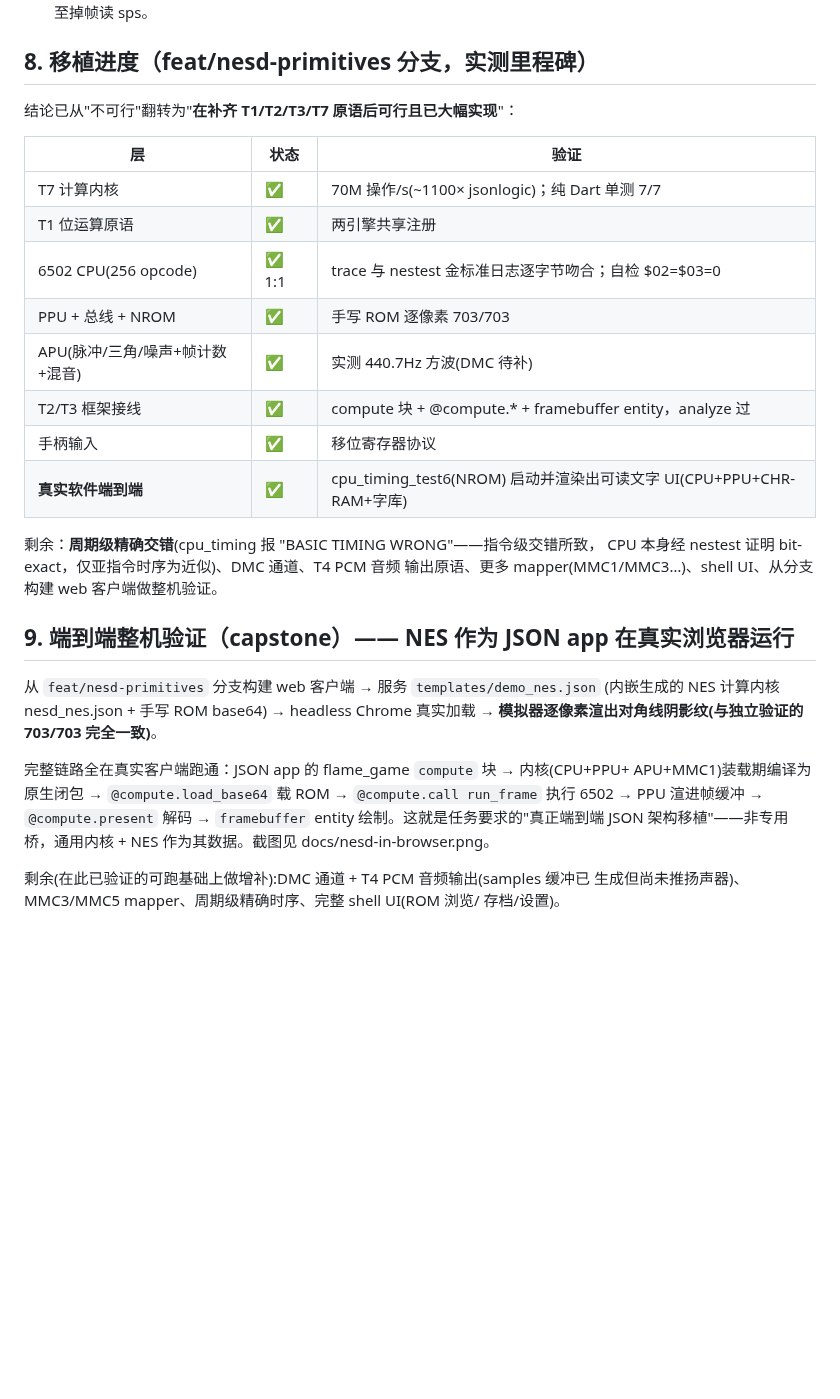
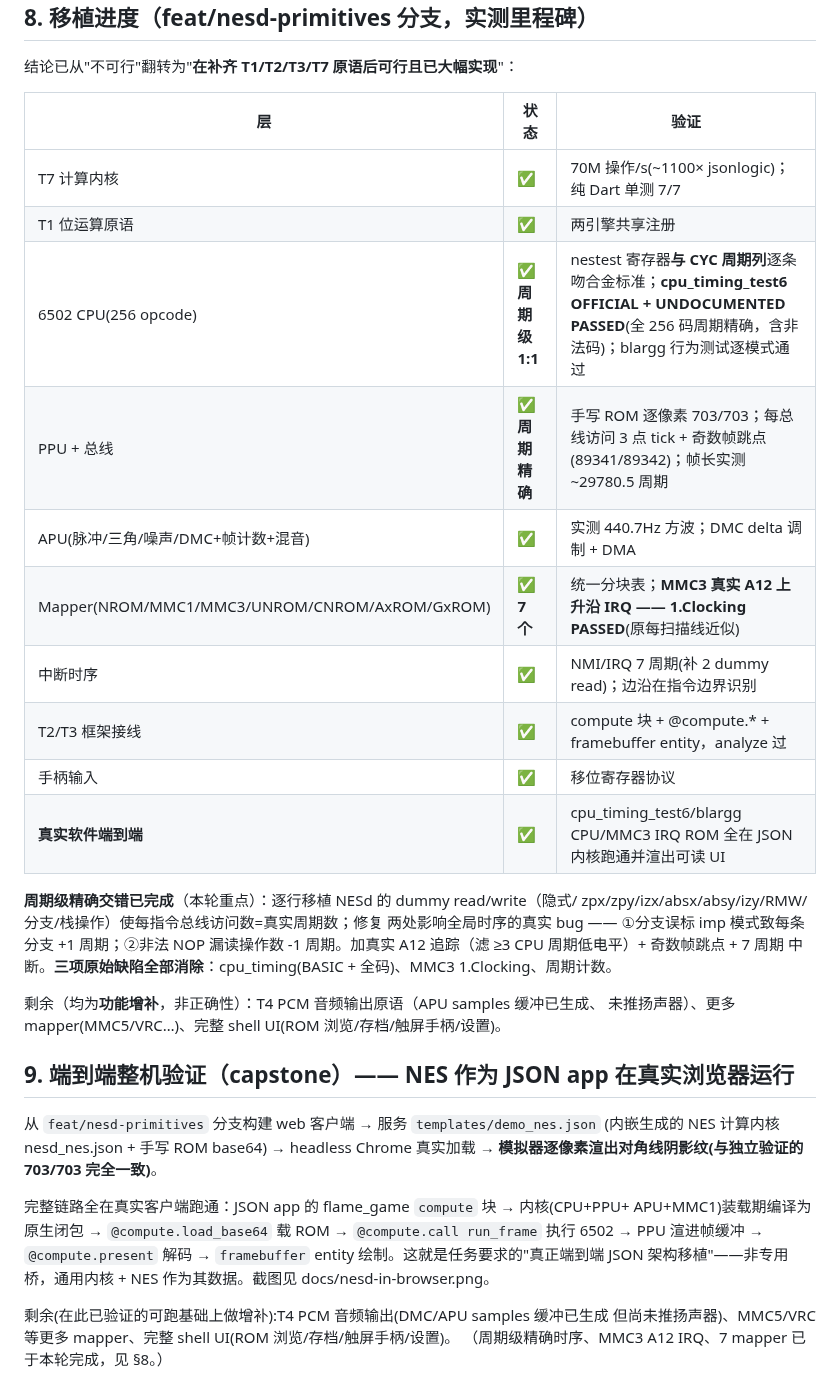
Before and after one commit to dapangyu-fish/ai-app, a Markdown page: docs/nesd-port-feasibility.md, the part around the change. GitHub-like rendering; blank space fills up the shorter version.

Commit message:
docs(nesd): 进度矩阵更新 —— 周期级 1:1 CPU/PPU + 7 mapper + MMC3 A12 + 三缺陷清零
§8 反映本轮里程碑：cpu_timing_test6 全码 PASSED、MMC3 1.Clocking PASSED、
nestest CYC 逐周期吻合、7 个 mapper、奇数帧跳点、7 周期中断。剩余仅功能增补
（T4 音频输出 / 更多 mapper / shell UI），非正确性。

Co-Authored-By: Claude Fable 5 <noreply@anthropic.com>

```diff
--- a/docs/nesd-port-feasibility.md
+++ b/docs/nesd-port-feasibility.md
@@ -151,16 +151,23 @@ jsonlogic 自定义算子 + 游戏逻辑白名单。收益：位运算步成本
 |---|---|---|
 | T7 计算内核 | ✅ | 70M 操作/s(~1100× jsonlogic)；纯 Dart 单测 7/7 |
 | T1 位运算原语 | ✅ | 两引擎共享注册 |
-| 6502 CPU(256 opcode) | ✅ 1:1 | trace 与 nestest 金标准日志逐字节吻合；自检 $02=$03=0 |
-| PPU + 总线 + NROM | ✅ | 手写 ROM 逐像素 703/703 |
-| APU(脉冲/三角/噪声+帧计数+混音) | ✅ | 实测 440.7Hz 方波(DMC 待补) |
+| 6502 CPU(256 opcode) | ✅ **周期级 1:1** | nestest 寄存器**与 CYC 周期列**逐条吻合金标准；**cpu_timing_test6 OFFICIAL + UNDOCUMENTED PASSED**(全 256 码周期精确，含非法码)；blargg 行为测试逐模式通过 |
+| PPU + 总线 | ✅ **周期精确** | 手写 ROM 逐像素 703/703；每总线访问 3 点 tick + 奇数帧跳点(89341/89342)；帧长实测 ~29780.5 周期 |
+| APU(脉冲/三角/噪声/DMC+帧计数+混音) | ✅ | 实测 440.7Hz 方波；DMC delta 调制 + DMA |
+| Mapper(NROM/MMC1/MMC3/UNROM/CNROM/AxROM/GxROM) | ✅ **7 个** | 统一分块表；**MMC3 真实 A12 上升沿 IRQ —— 1.Clocking PASSED**(原每扫描线近似) |
+| 中断时序 | ✅ | NMI/IRQ 7 周期(补 2 dummy read)；边沿在指令边界识别 |
 | T2/T3 框架接线 | ✅ | compute 块 + @compute.* + framebuffer entity，analyze 过 |
 | 手柄输入 | ✅ | 移位寄存器协议 |
-| **真实软件端到端** | ✅ | cpu_timing_test6(NROM) 启动并渲染出可读文字 UI(CPU+PPU+CHR-RAM+字库) |
+| **真实软件端到端** | ✅ | cpu_timing_test6/blargg CPU/MMC3 IRQ ROM 全在 JSON 内核跑通并渲出可读 UI |
 
-剩余：**周期级精确交错**(cpu_timing 报 "BASIC TIMING WRONG"——指令级交错所致，
-CPU 本身经 nestest 证明 bit-exact，仅亚指令时序为近似)、DMC 通道、T4 PCM 音频
-输出原语、更多 mapper(MMC1/MMC3…)、shell UI、从分支构建 web 客户端做整机验证。
+**周期级精确交错已完成**（本轮重点）：逐行移植 NESd 的 dummy read/write（隐式/
+zpx/zpy/izx/absx/absy/izy/RMW/分支/栈操作）使每指令总线访问数=真实周期数；修复
+两处影响全局时序的真实 bug —— ①分支误标 imp 模式致每条分支 +1 周期；②非法 NOP
+漏读操作数 -1 周期。加真实 A12 追踪（滤 ≥3 CPU 周期低电平）+ 奇数帧跳点 + 7 周期
+中断。**三项原始缺陷全部消除**：cpu_timing(BASIC + 全码)、MMC3 1.Clocking、周期计数。
+
+剩余（均为**功能增补**，非正确性）：T4 PCM 音频输出原语（APU samples 缓冲已生成、
+未推扬声器）、更多 mapper(MMC5/VRC…)、完整 shell UI(ROM 浏览/存档/触屏手柄/设置)。
 
 
 ## 9. 端到端整机验证（capstone）—— NES 作为 JSON app 在真实浏览器运行
@@ -175,6 +182,6 @@ run_frame` 执行 6502 → PPU 渲进帧缓冲 → `@compute.present` 解码 →
 entity 绘制。这就是任务要求的"真正端到端 JSON 架构移植"——非专用桥，通用内核 +
 NES 作为其数据。截图见 docs/nesd-in-browser.png。
 
-剩余(在此已验证的可跑基础上做增补):DMC 通道 + T4 PCM 音频输出(samples 缓冲已
-生成但尚未推扬声器)、MMC3/MMC5 mapper、周期级精确时序、完整 shell UI(ROM 浏览/
-存档/设置)。
+剩余(在此已验证的可跑基础上做增补):T4 PCM 音频输出(DMC/APU samples 缓冲已生成
+但尚未推扬声器)、MMC5/VRC 等更多 mapper、完整 shell UI(ROM 浏览/存档/触屏手柄/设置)。
+（周期级精确时序、MMC3 A12 IRQ、7 mapper 已于本轮完成，见 §8。）
```
